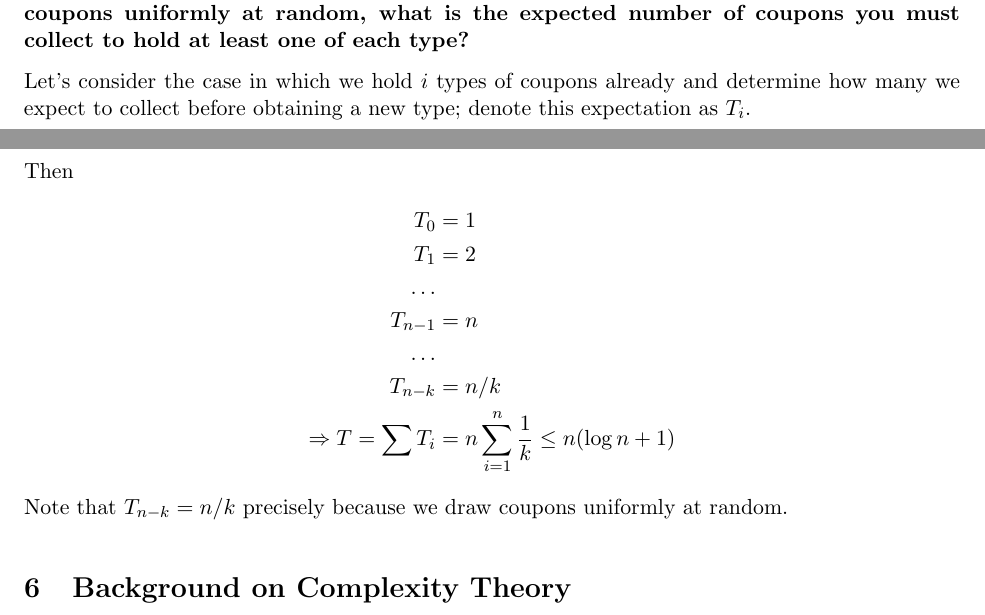
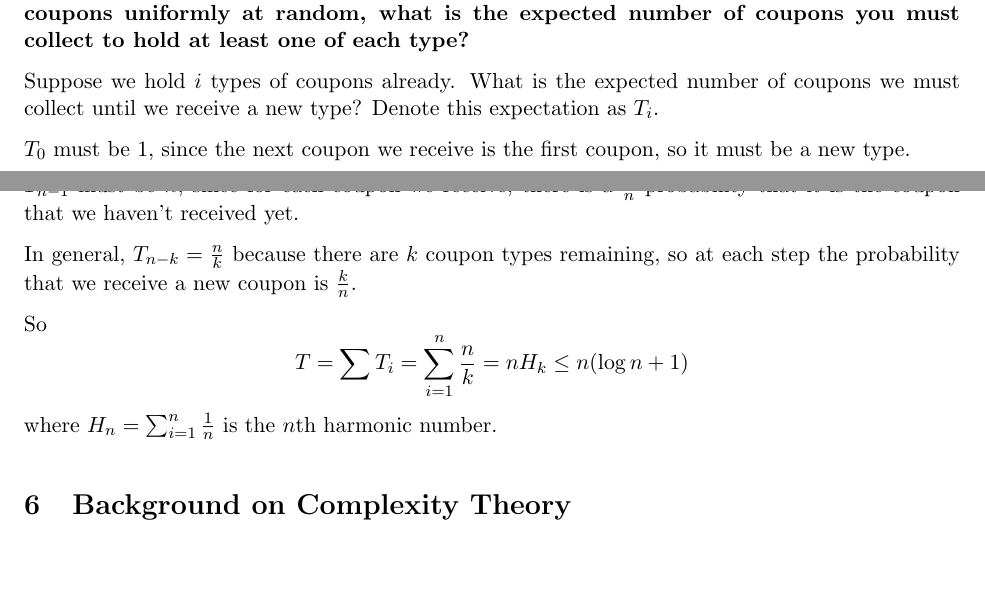
Before and after one commit to neilvyas/randomized-notes-2, a LaTeX document (notes-2.tex): two parts of pages 4 and 5 of 8, joined at a grey line, cut so that both start at the same text, the shorter picture padded with empty space. Compiled offline with pdfLaTeX.

Commit message:
Edit coupon collector's problem

```diff
--- a/notes-2.tex
+++ b/notes-2.tex
@@ -227,19 +227,17 @@ $$ n \ge \frac{1}{2\eps^2}\log\left(\frac{2}{\delta} \right) $$
 
 \textbf{Suppose there exist $n$ types of coupons, with an infinite supply of each. If you collect coupons uniformly at random, what is the expected number of coupons you must collect to hold at least one of each type?}
 
-Let's consider the case in which we hold $i$ types of coupons already and determine how many we expect to collect before obtaining a new type; denote this expectation as $T_i$.
+Suppose we hold $i$ types of coupons already. What is the expected number of coupons we must collect until we receive a new type? Denote this expectation as $T_i$.
 
-Then
-\begin{align*}
-  T_0 &= 1 \\
-  T_1 &= 2 \\
-  \ldots \\
-  T_{n-1} &= n \\
-  \ldots \\
-  T_{n-k} &= n / k \\
-  \Rightarrow T = \sum{T_i} &= n \sum_{i=1}^n \frac{1}{k} \leq n(\log n + 1)
-\end{align*}
-Note that $T_{n-k} = n / k$ precisely because we draw coupons uniformly at random.
+$T_0$ must be 1, since the next coupon we receive is the first coupon, so it must be a new type.
+
+$T_{n-1}$ must be $n$, since for each coupon we receive, there is a $\frac{1}{n}$ probability that it is the coupon that we haven't received yet.
+
+In general, $T_{n-k} = \frac n k$ because there are $k$ coupon types remaining, so at each step the probability that we receive a new coupon is $\frac{k}{n}$.
+
+So
+$$ T = \sum{T_i} = \sum_{i=1}^n \frac{n}{k} = nH_k \leq n(\log n + 1) $$
+where $H_n = \sum_{i=1}^n \frac{1}{n}$ is the $n$th harmonic number.
 
 \section{Background on Complexity Theory}
 
```
